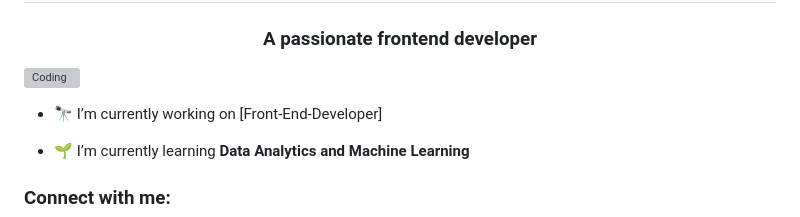
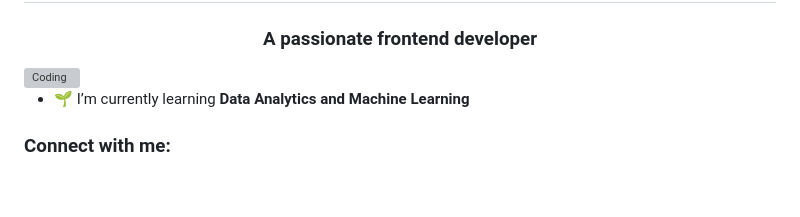
Before and after one commit to sachinrov7788/Heart-Disease-Detection, a Markdown page: README.md, the part around the change. GitHub-like rendering; blank space fills up the shorter version; grey boxes are pictures that could not be loaded.

```diff
--- a/README.md
+++ b/README.md
@@ -2,8 +2,6 @@
 <h1 align="center">Hi 👋, I'm Sachin</h1>
 <h3 align="center">A passionate frontend developer</h3>
 <img align="right" alt="Coding" width="400" src="https://cdn.dribbble.com/users/1162077/screenshots/3848914/programmer.gif">
-
-- 🔭 I’m currently working on [Front-End-Developer]
 
 - 🌱 I’m currently learning **Data Analytics and Machine Learning**
 
```
